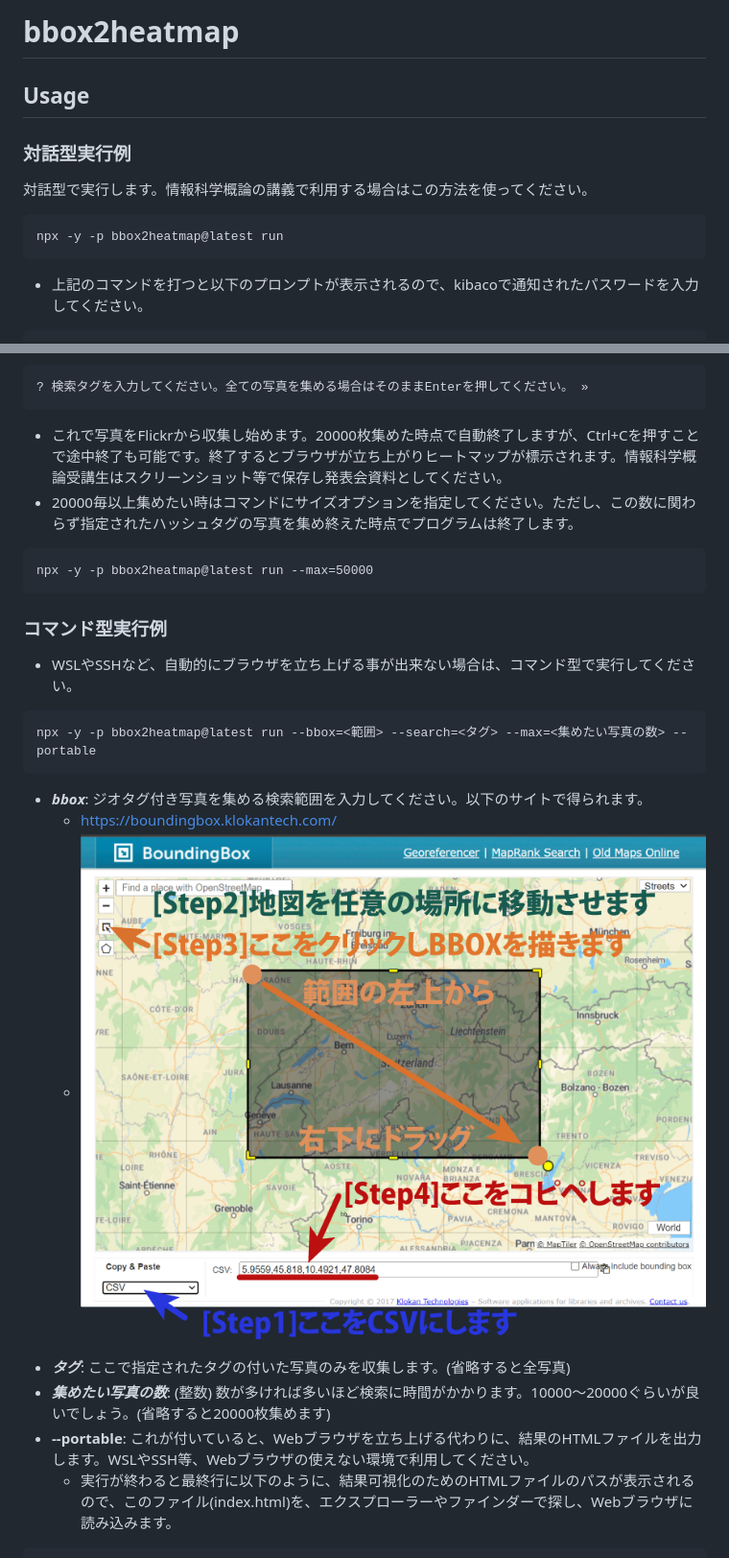
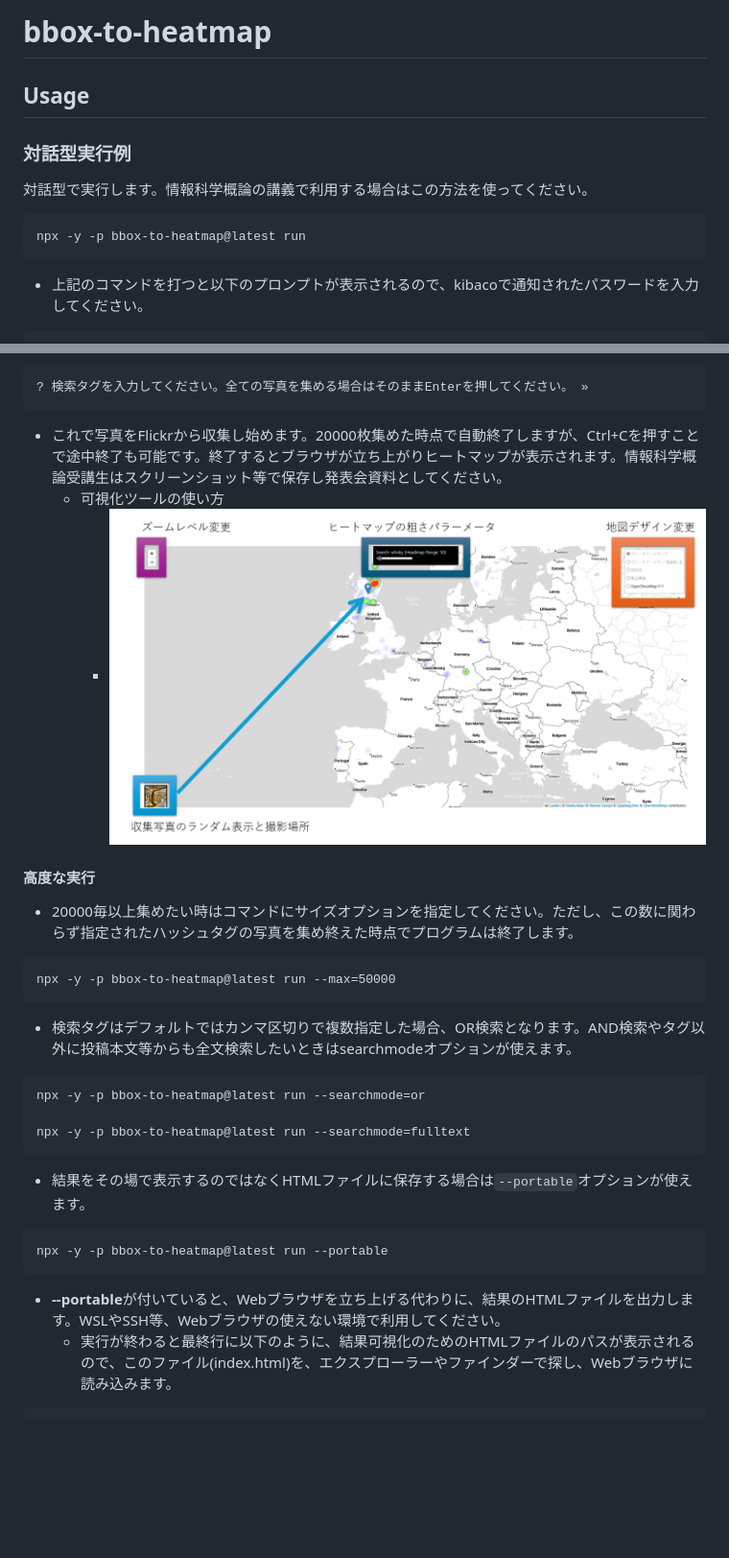
Before and after one commit to abarth500/bbox2heatmap, a Markdown page: README.md, 2 parts joined by grey strips. Shown: that part at 96% size. Drawn GitHub-style; pictures changed too: visualization.png (added); blank space fills up the shorter version.

````diff
--- a/README.md
+++ b/README.md
@@ -1,4 +1,4 @@
-# bbox2heatmap
+# bbox-to-heatmap
 
 ## Usage
 
@@ -7,7 +7,7 @@
 対話型で実行します。情報科学概論の講義で利用する場合はこの方法を使ってください。
 
 ```
-npx -y -p bbox2heatmap@latest run
+npx -y -p bbox-to-heatmap@latest run
 ```
 * 上記のコマンドを打つと以下のプロンプトが表示されるので、kibacoで通知されたパスワードを入力してください。
 ```
@@ -24,25 +24,30 @@ npx -y -p bbox2heatmap@latest run
 ```
 ? 検索タグを入力してください。全ての写真を集める場合はそのままEnterを押してください。 »
 ```
-* これで写真をFlickrから収集し始めます。20000枚集めた時点で自動終了しますが、Ctrl+Cを押すことで途中終了も可能です。終了するとブラウザが立ち上がりヒートマップが標示されます。情報科学概論受講生はスクリーンショット等で保存し発表会資料としてください。
+* これで写真をFlickrから収集し始めます。20000枚集めた時点で自動終了しますが、Ctrl+Cを押すことで途中終了も可能です。終了するとブラウザが立ち上がりヒートマップが表示されます。情報科学概論受講生はスクリーンショット等で保存し発表会資料としてください。
+  * 可視化ツールの使い方
+    * ![可視化ツール](visualization.png)
+
+#### 高度な実行
+
 * 20000毎以上集めたい時はコマンドにサイズオプションを指定してください。ただし、この数に関わらず指定されたハッシュタグの写真を集め終えた時点でプログラムは終了します。
 ```
-npx -y -p bbox2heatmap@latest run --max=50000
+npx -y -p bbox-to-heatmap@latest run --max=50000
 ```
 
-### コマンド型実行例
+* 検索タグはデフォルトではカンマ区切りで複数指定した場合、OR検索となります。AND検索やタグ以外に投稿本文等からも全文検索したいときはsearchmodeオプションが使えます。
+```
+npx -y -p bbox-to-heatmap@latest run --searchmode=or
 
-* WSLやSSHなど、自動的にブラウザを立ち上げる事が出来ない場合は、コマンド型で実行してください。
+npx -y -p bbox-to-heatmap@latest run --searchmode=fulltext
+```
 
+* 結果をその場で表示するのではなくHTMLファイルに保存する場合は```--portable```オプションが使えます。
 ```
-npx -y -p bbox2heatmap@latest run --bbox=<範囲> --search=<タグ> --max=<集めたい写真の数> --portable
+npx -y -p bbox-to-heatmap@latest run --portable
 ```
-* ***bbox***: ジオタグ付き写真を集める検索範囲を入力してください。以下のサイトで得られます。
-    * https://boundingbox.klokantech.com/
-    * ![BBOX指定方法](bbox.png)
-* ***タグ***: ここで指定されたタグの付いた写真のみを収集します。(省略すると全写真)
-* ***集めたい写真の数***: (整数) 数が多ければ多いほど検索に時間がかかります。10000～20000ぐらいが良いでしょう。(省略すると20000枚集めます)
-* **--portable**: これが付いていると、Webブラウザを立ち上げる代わりに、結果のHTMLファイルを出力します。WSLやSSH等、Webブラウザの使えない環境で利用してください。
+
+* **--portable**が付いていると、Webブラウザを立ち上げる代わりに、結果のHTMLファイルを出力します。WSLやSSH等、Webブラウザの使えない環境で利用してください。
     * 実行が終わると最終行に以下のように、結果可視化のためのHTMLファイルのパスが表示されるので、このファイル(index.html)を、エクスプローラーやファインダーで探し、Webブラウザに読み込みます。
 
 ```
````
Also changed, not shown: other parts of README.md (+23 -4 lines), 7 other files.
